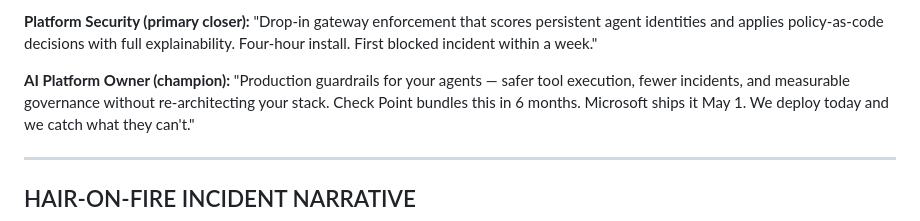
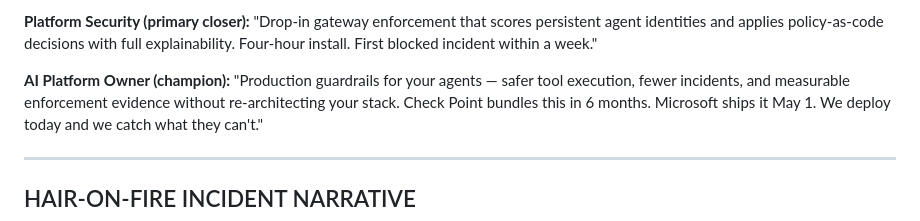
Before and after one commit to Rmasood1122/AgentRepEngine, a Markdown page: docs/competitive/competitive-positioning.md, the part around the change. Rendered like a GitHub page.

Commit message:
docs: L127 — enforcement language audit, replace primary governance framing

```diff
--- a/docs/competitive/competitive-positioning.md
+++ b/docs/competitive/competitive-positioning.md
@@ -26,7 +26,7 @@ Four-hour install. First blocked incident within a week."
 
 **AI Platform Owner (champion):**
 "Production guardrails for your agents — safer tool execution, fewer
-incidents, and measurable governance without re-architecting your stack.
+incidents, and measurable enforcement evidence without re-architecting your stack.
 Check Point bundles this in 6 months. Microsoft ships it May 1.
 We deploy today and we catch what they can't."
 
```
